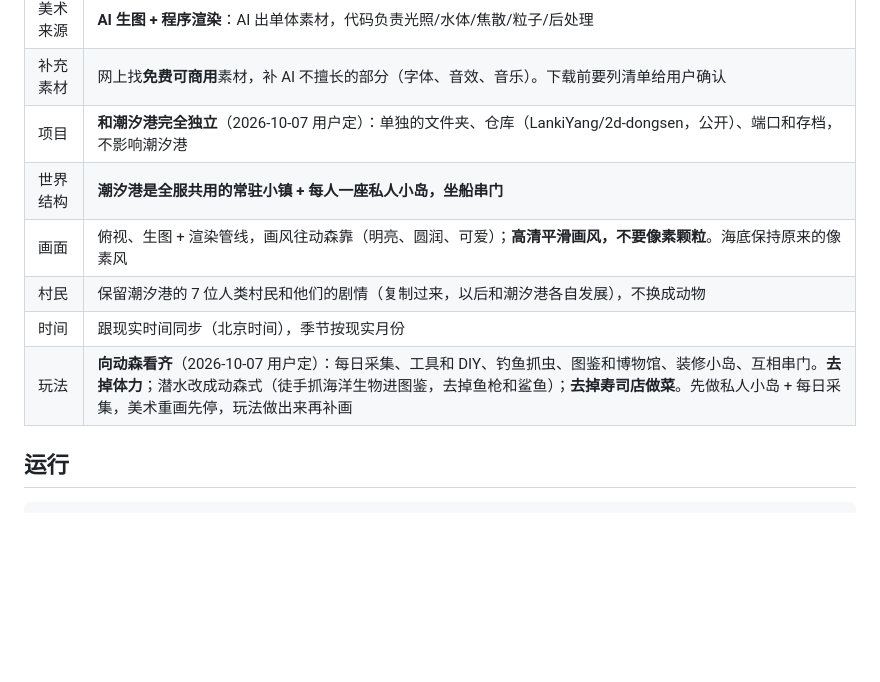
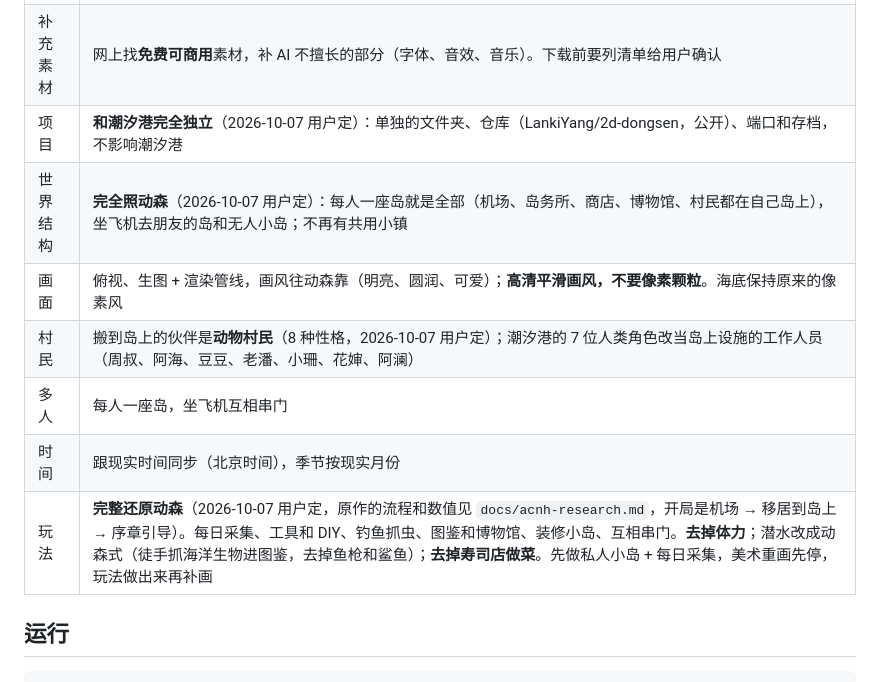
Before and after one commit to LankiYang/2d-dongsen, a Markdown page: README.md, the part around the change. Rendered like a GitHub page; blank space fills up the shorter version.

Commit message:
调研原作玩法（docs/acnh-research.md），按完整还原动森重排规划：每人一座岛、动物村民、坐飞机串门，序章逐天拆成 6 个迭代
Co-Authored-By: Claude Opus 5.5 <noreply@anthropic.com>

```diff
--- a/README.md
+++ b/README.md
@@ -17,11 +17,12 @@
 | 美术来源 | **AI 生图 + 程序渲染**：AI 出单体素材，代码负责光照/水体/焦散/粒子/后处理 |
 | 补充素材 | 网上找**免费可商用**素材，补 AI 不擅长的部分（字体、音效、音乐）。下载前要列清单给用户确认 |
 | 项目 | **和潮汐港完全独立**（2026-10-07 用户定）：单独的文件夹、仓库（LankiYang/2d-dongsen，公开）、端口和存档，不影响潮汐港 |
-| 世界结构 | **潮汐港是全服共用的常驻小镇 + 每人一座私人小岛，坐船串门** |
+| 世界结构 | **完全照动森**（2026-10-07 用户定）：每人一座岛就是全部（机场、岛务所、商店、博物馆、村民都在自己岛上），坐飞机去朋友的岛和无人小岛；不再有共用小镇 |
 | 画面 | 俯视、生图 + 渲染管线，画风往动森靠（明亮、圆润、可爱）；**高清平滑画风，不要像素颗粒**。海底保持原来的像素风 |
-| 村民 | 保留潮汐港的 7 位人类村民和他们的剧情（复制过来，以后和潮汐港各自发展），不换成动物 |
+| 村民 | 搬到岛上的伙伴是**动物村民**（8 种性格，2026-10-07 用户定）；潮汐港的 7 位人类角色改当岛上设施的工作人员（周叔、阿海、豆豆、老潘、小珊、花婶、阿澜） |
+| 多人 | 每人一座岛，坐飞机互相串门 |
 | 时间 | 跟现实时间同步（北京时间），季节按现实月份 |
-| 玩法 | **向动森看齐**（2026-10-07 用户定）：每日采集、工具和 DIY、钓鱼抓虫、图鉴和博物馆、装修小岛、互相串门。**去掉体力**；潜水改成动森式（徒手抓海洋生物进图鉴，去掉鱼枪和鲨鱼）；**去掉寿司店做菜**。先做私人小岛 + 每日采集，美术重画先停，玩法做出来再补画 |
+| 玩法 | **完整还原动森**（2026-10-07 用户定，原作的流程和数值见 `docs/acnh-research.md`，开局是机场 → 移居到岛上 → 序章引导）。每日采集、工具和 DIY、钓鱼抓虫、图鉴和博物馆、装修小岛、互相串门。**去掉体力**；潜水改成动森式（徒手抓海洋生物进图鉴，去掉鱼枪和鲨鱼）；**去掉寿司店做菜**。先做私人小岛 + 每日采集，美术重画先停，玩法做出来再补画 |
 
 ## 运行
 
```
Also changed, not shown: docs/acnh-research.md (added, +124 -0 lines), docs/plan.md (+48 -23 lines).
